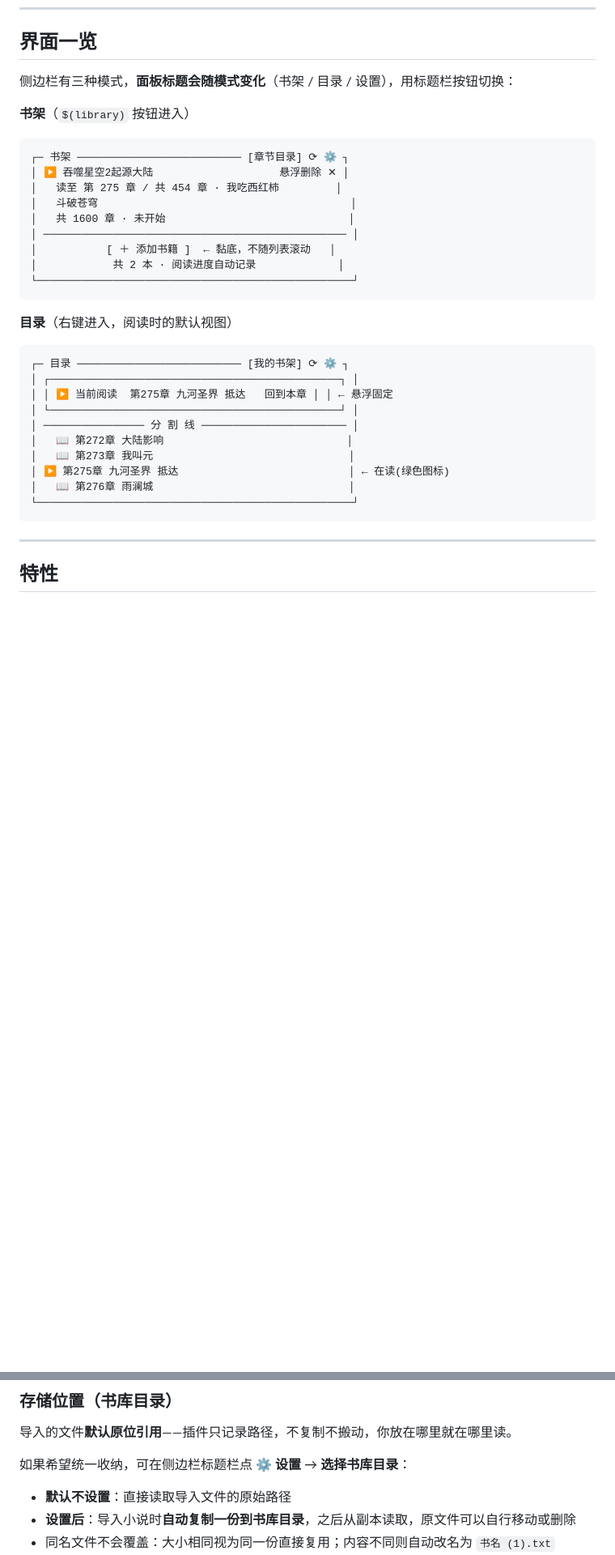
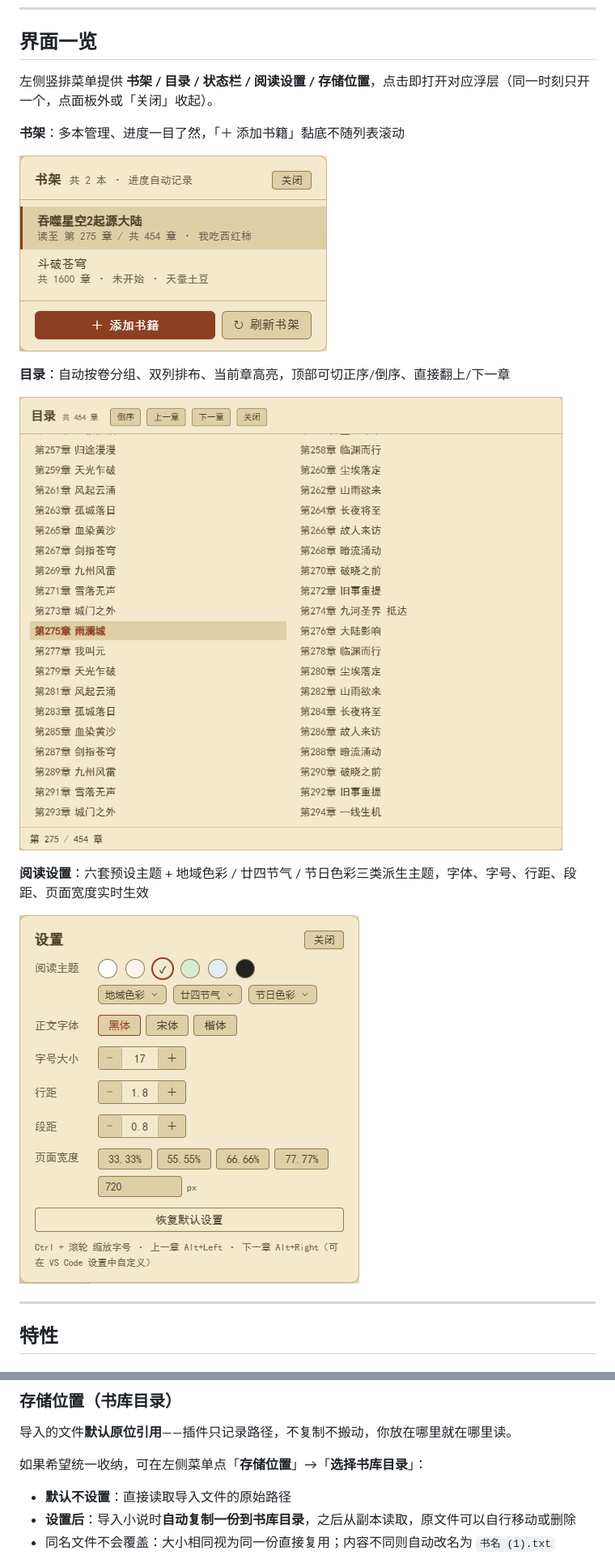
Before and after one commit to r-codevault/r-novel-reader, a Markdown page: README.md, 2 parts joined by grey strips. Shown at 81% size. GitHub-like rendering; pictures changed too: docs/images/ui-catalog.png (added), docs/images/ui-settings.png (added), docs/images/ui-shelf.png (added); blank space fills up the shorter version.

````diff
--- a/README.md
+++ b/README.md
@@ -16,36 +16,19 @@
 
 ## 界面一览
 
-侧边栏有三种模式，**面板标题会随模式变化**（书架 / 目录 / 设置），用标题栏按钮切换：
+左侧竖排菜单提供 **书架 / 目录 / 状态栏 / 阅读设置 / 存储位置**，点击即打开对应浮层（同一时刻只开一个，点面板外或「关闭」收起）。
 
-**书架**（`$(library)` 按钮进入）
+**书架**：多本管理、进度一目了然，「＋ 添加书籍」黏底不随列表滚动
 
-```
-┌─ 书架 ────────────────────────── [章节目录] ⟳ ⚙ ┐
-│ ▶ 吞噬星空2起源大陆                    悬浮删除 ✕ │
-│   读至 第 275 章 / 共 454 章 · 我吃西红柿         │
-│   斗破苍穹                                        │
-│   共 1600 章 · 未开始                             │
-│ ──────────────────────────────────────────────── │
-│           [ ＋ 添加书籍 ]  ← 黏底，不随列表滚动   │
-│            共 2 本 · 阅读进度自动记录             │
-└──────────────────────────────────────────────────┘
-```
+![书架](docs/images/ui-shelf.png)
 
-**目录**（右键进入，阅读时的默认视图）
+**目录**：自动按卷分组、双列排布、当前章高亮，顶部可切正序/倒序、直接翻上/下一章
 
-```
-┌─ 目录 ────────────────────────── [我的书架] ⟳ ⚙ ┐
-│ ┌──────────────────────────────────────────────┐ │
-│ │ ▶ 当前阅读  第275章 九河圣界 抵达   回到本章 │ │ ← 悬浮固定
-│ └──────────────────────────────────────────────┘ │
-│ ──────────────── 分 割 线 ─────────────────────── │
-│   📖 第272章 大陆影响                             │
-│   📖 第273章 我叫元                               │
-│ ▶ 第275章 九河圣界 抵达                           │ ← 在读(绿色图标)
-│   📖 第276章 雨澜城                               │
-└──────────────────────────────────────────────────┘
-```
+![目录](docs/images/ui-catalog.png)
+
+**阅读设置**：六套预设主题 + 地域色彩 / 廿四节气 / 节日色彩三类派生主题，字体、字号、行距、段距、页面宽度实时生效
+
+![阅读设置](docs/images/ui-settings.png)
 
 ---
 
@@ -65,7 +48,7 @@
 
 导入的文件**默认原位引用**——插件只记录路径，不复制不搬动，你放在哪里就在哪里读。
 
-如果希望统一收纳，可在侧边栏标题栏点 **⚙ 设置** → **选择书库目录**：
+如果希望统一收纳，可在左侧菜单点「**存储位置**」→「**选择书库目录**」：
 
 - **默认不设置**：直接读取导入文件的原始路径
 - **设置后**：导入小说时**自动复制一份到书库目录**，之后从副本读取，原文件可以自行移动或删除
````
Also changed, not shown: other parts of README.md (+29 -35 lines).
